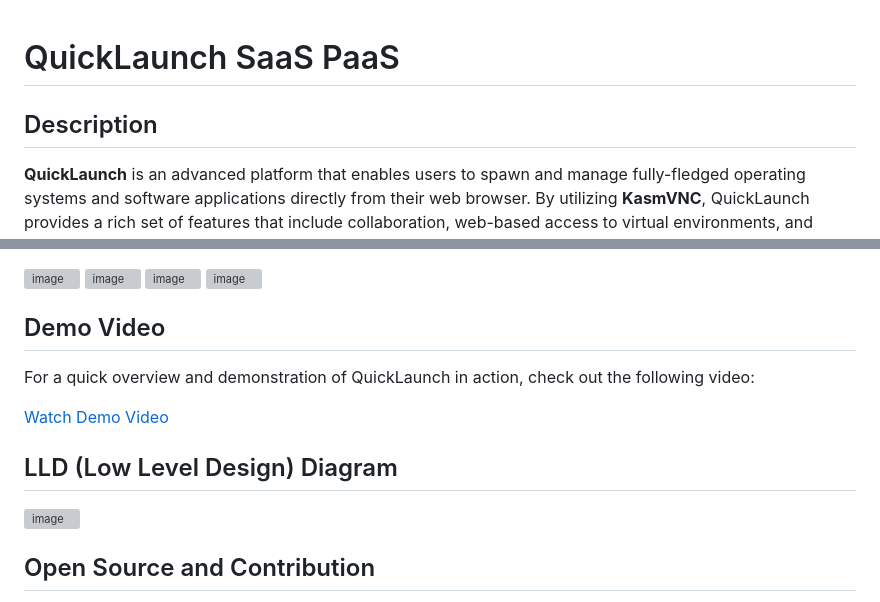
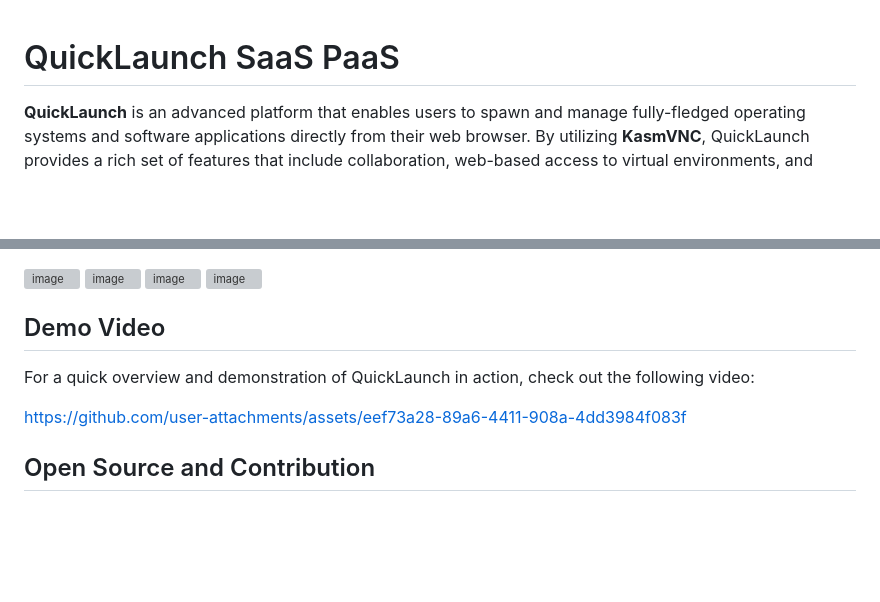
Before and after one commit to codeterrayt/QuickLaunch, a Markdown page: README.md, 2 parts joined by grey strips. Rendered like a GitHub page; blank space fills up the shorter version; grey boxes are pictures that could not be loaded.

```diff
--- a/README.md
+++ b/README.md
@@ -1,7 +1,4 @@
 # QuickLaunch SaaS PaaS
-
-## Description
-
 **QuickLaunch** is an advanced platform that enables users to spawn and manage fully-fledged operating systems and software applications directly from their web browser. By utilizing **KasmVNC**, QuickLaunch provides a rich set of features that include collaboration, web-based access to virtual environments, and seamless management of virtual systems.
 
 ### Key Features:
@@ -62,13 +63,14 @@ npm install && npm run dev
 
 
 ## Demo Video
-
 For a quick overview and demonstration of QuickLaunch in action, check out the following video:
 
-[Watch Demo Video](#)  <!-- Replace # with the actual link to your demo video -->
 
-## LLD (Low Level Design) Diagram
-![image](https://github.com/user-attachments/assets/aae8e9be-f748-4030-9c21-0aa43f2c3a8a)
+https://github.com/user-attachments/assets/eef73a28-89a6-4411-908a-4dd3984f083f
+
+
+
+
 
 ## Open Source and Contribution
 
```
Also changed, not shown: other parts of README.md (+4 -0 lines).
